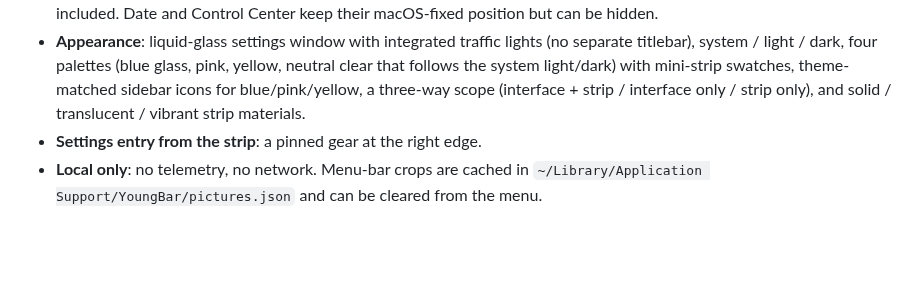
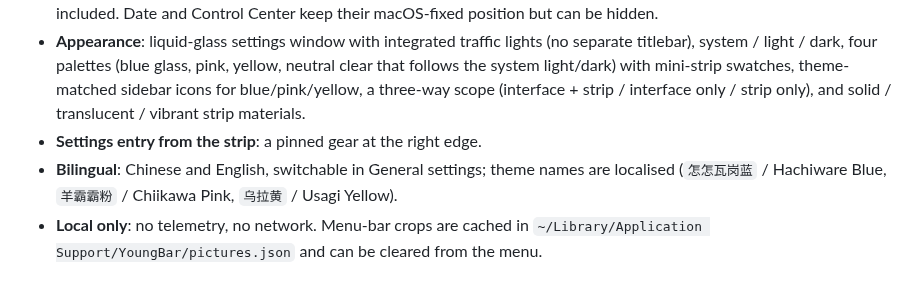
Before and after one commit to 51younglowkey/youngbar, a Markdown page: README.md, the part around the change. Rendered like a GitHub page; blank space fills up the shorter version.

Commit message:
feat(youngbar): 中英双语与角色主题名
- 新增 Language 设置（中文/English），L10n 覆盖设置、菜单、提示
- 主题名：怎怎瓦岗蓝/Hachiware Blue、羊霸霸粉/Chiikawa Pink、乌拉黄/Usagi Yellow、透明/Clear
- 修复英文标签截断
- 截图与第 135 轮日志

```diff
--- a/README.md
+++ b/README.md
@@ -17,6 +17,7 @@ A keyboard-first menu bar organizer for **macOS 27**. Hide the icons you do not
 - **Layout list**: one rounded card per item (name, icon, Hide, Always Hidden), draggable as a whole row, with system items included. Date and Control Center keep their macOS-fixed position but can be hidden.
 - **Appearance**: liquid-glass settings window with integrated traffic lights (no separate titlebar), system / light / dark, four palettes (blue glass, pink, yellow, neutral clear that follows the system light/dark) with mini-strip swatches, theme-matched sidebar icons for blue/pink/yellow, a three-way scope (interface + strip / interface only / strip only), and solid / translucent / vibrant strip materials.
 - **Settings entry from the strip**: a pinned gear at the right edge.
+- **Bilingual**: Chinese and English, switchable in General settings; theme names are localised (`怎怎瓦岗蓝` / Hachiware Blue, `羊霸霸粉` / Chiikawa Pink, `乌拉黄` / Usagi Yellow).
 - **Local only**: no telemetry, no network. Menu-bar crops are cached in `~/Library/Application Support/YoungBar/pictures.json` and can be cleared from the menu.
 
 ## Build and run
```
Also changed, not shown: docs/STATUS.md (+1 -0 lines), docs/images/appearance-en.png (added), docs/images/appearance-zh.png (added), docs/images/general-en.png (added), 4 other files.
